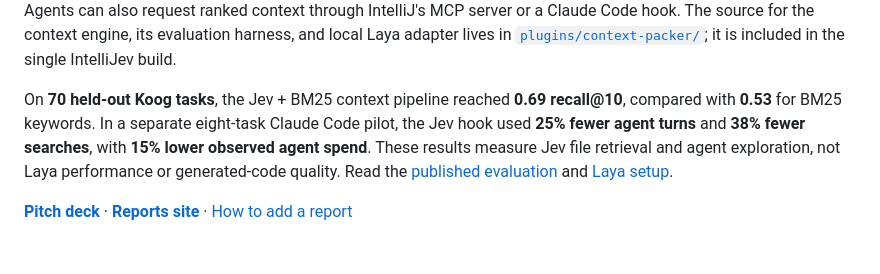
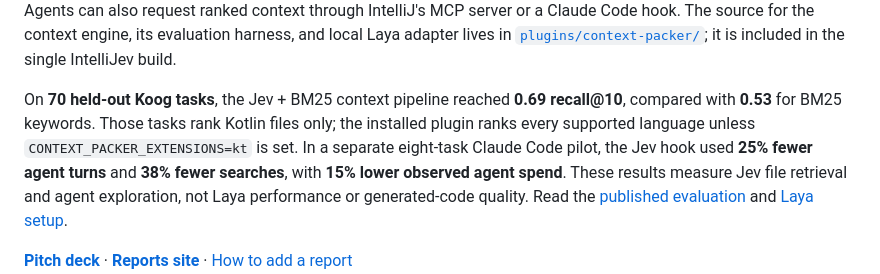
Before and after one commit to Taanviir/hackathon-jetbrains-202609, a Markdown page: README.md, the part around the change. Drawn GitHub-style.

Commit message:
README: say the published recall is for Kotlin files
Co-Authored-By: Claude Opus 5.5 (1M context) <noreply@anthropic.com>

```diff
--- a/README.md
+++ b/README.md
@@ -16,9 +16,11 @@ engine, its evaluation harness, and local Laya adapter lives in
 IntelliJev build.
 
 On **70 held-out Koog tasks**, the Jev + BM25 context pipeline reached **0.69
-recall@10**, compared with **0.53** for BM25 keywords. In a separate eight-task
-Claude Code pilot, the Jev hook used **25% fewer agent turns** and **38% fewer
-searches**, with **15% lower observed agent spend**. These results measure Jev file
+recall@10**, compared with **0.53** for BM25 keywords. Those tasks rank Kotlin files
+only; the installed plugin ranks every supported language unless
+`CONTEXT_PACKER_EXTENSIONS=kt` is set. In a separate eight-task Claude Code pilot, the
+Jev hook used **25% fewer agent turns** and **38% fewer searches**, with **15% lower
+observed agent spend**. These results measure Jev file
 retrieval and agent exploration, not Laya performance or generated-code quality.
 Read the [published evaluation](https://taanviir.github.io/hackathon-jetbrains-202609/main/context-packer-eval/) and
 [Laya setup](./plugins/context-packer/LAYA.md).
```
